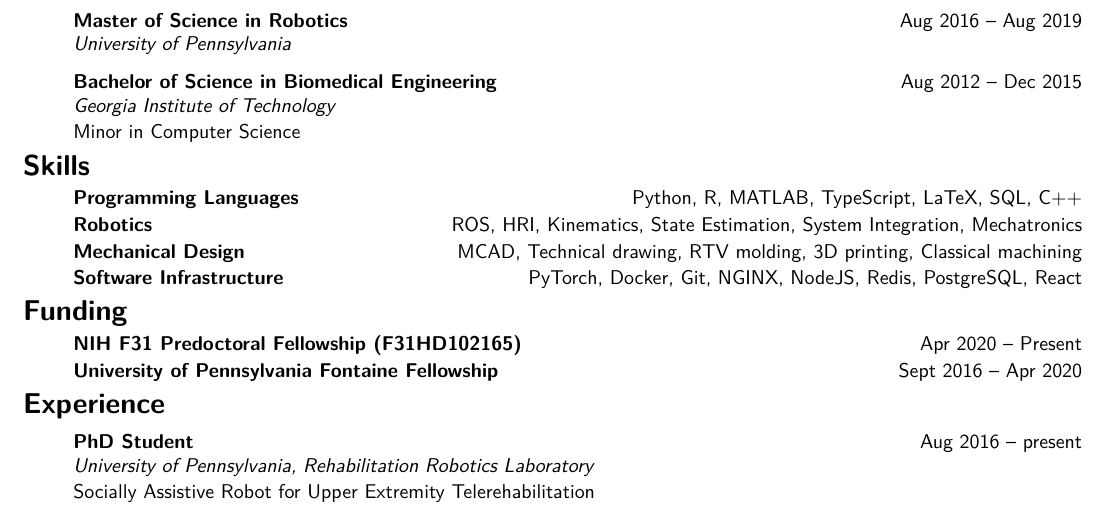
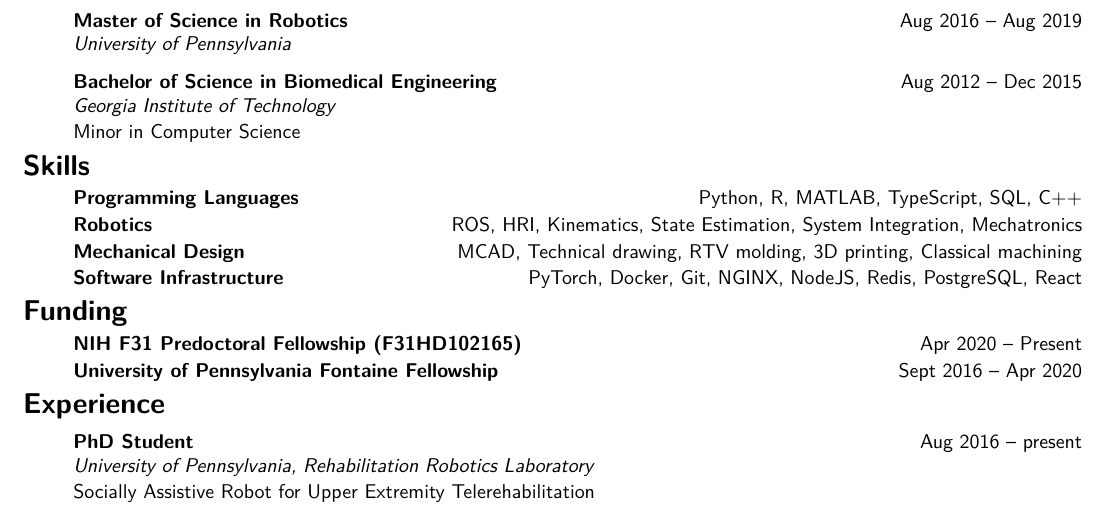
Before and after one commit to mjsobrep/cv, a LaTeX document (MichaelSobrepera.tex): part of page 1 of 5, cut so that both start at the same text. Compiled offline with pdfLaTeX.

Commit message:
Removed LaTeX as skill - that isn't a programming language

```diff
--- a/MichaelSobrepera.tex
+++ b/MichaelSobrepera.tex
@@ -44,7 +44,7 @@
 
 \begin{cvsection}{Skills}
 
-    \cvitemshort{Programming Languages}{Python, R, MATLAB, TypeScript, LaTeX, SQL, C++}{}
+    \cvitemshort{Programming Languages}{Python, R, MATLAB, TypeScript, SQL, C++}{}
 
     \cvitemshort{Robotics}{ROS, HRI, Kinematics, State Estimation, System Integration, Mechatronics}{}
 
```
